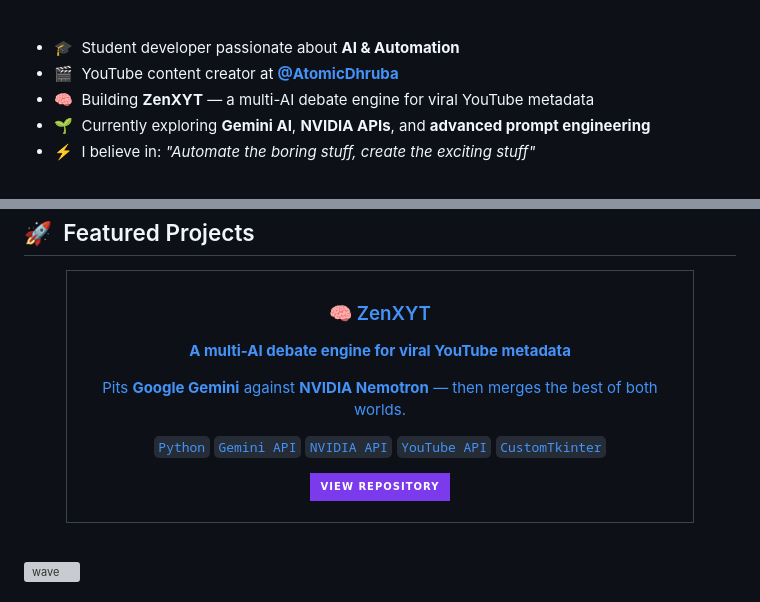
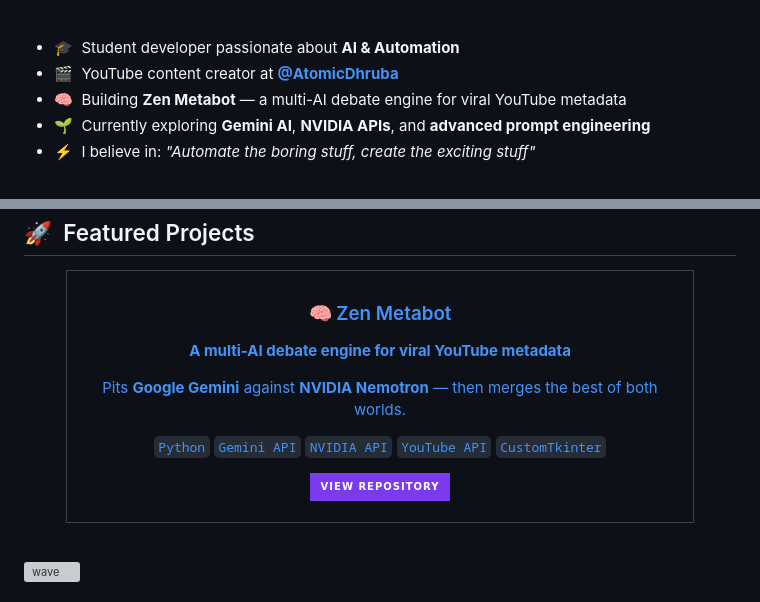
Before and after one commit to atomicdhruba/atomicdhruba, a Markdown page: README.md, 2 parts joined by grey strips. Rendered like a GitHub page; badges without logos; grey boxes are pictures that could not be loaded.

```diff
--- a/README.md
+++ b/README.md
@@ -38,7 +38,7 @@ fun_fact: I pit AIs against each other to write better video titles 🤖⚔️
 
 - 🎓 &nbsp;Student developer passionate about **AI & Automation**
 - 🎬 &nbsp;YouTube content creator at **[@AtomicDhruba](https://youtube.com/@AtomicDhruba)**
-- 🧠 &nbsp;Building **ZenXYT** — a multi-AI debate engine for viral YouTube metadata
+- 🧠 &nbsp;Building **Zen Metabot** — a multi-AI debate engine for viral YouTube metadata
 - 🌱 &nbsp;Currently exploring **Gemini AI**, **NVIDIA APIs**, and **advanced prompt engineering**
 - ⚡ &nbsp;I believe in: *"Automate the boring stuff, create the exciting stuff"*
 
@@ -91,7 +91,7 @@ fun_fact: I pit AIs against each other to write better video titles 🤖⚔️
 <tr>
 <td width="600" align="center">
 
-### 🧠 ZenXYT
+### 🧠 Zen Metabot
 
 **A multi-AI debate engine for viral YouTube metadata**
 
```
Also changed, not shown: other parts of README.md (+1 -1 lines).
